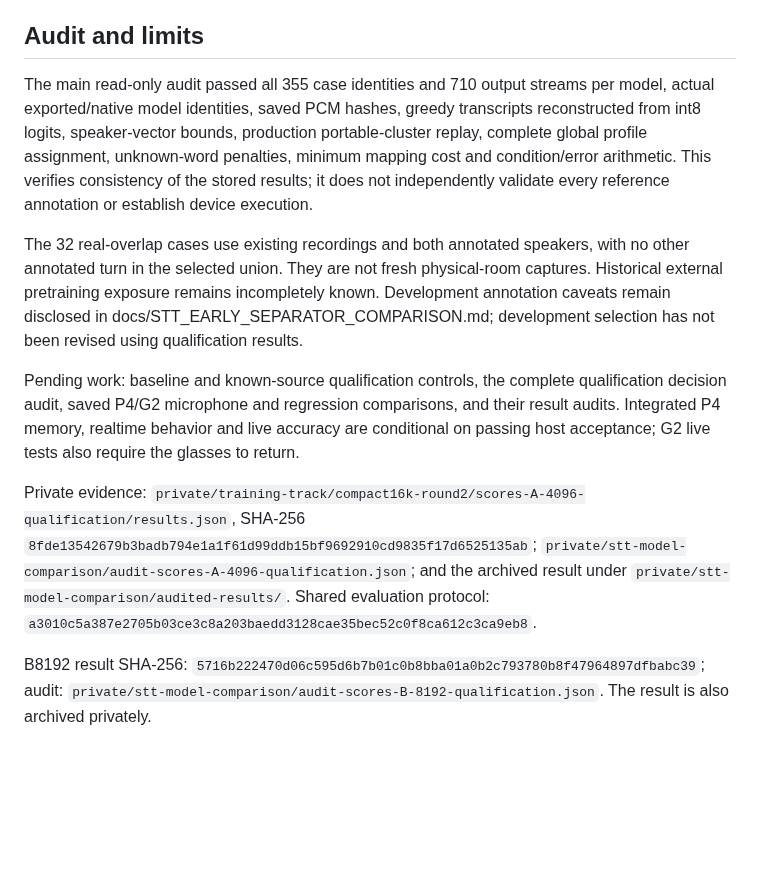
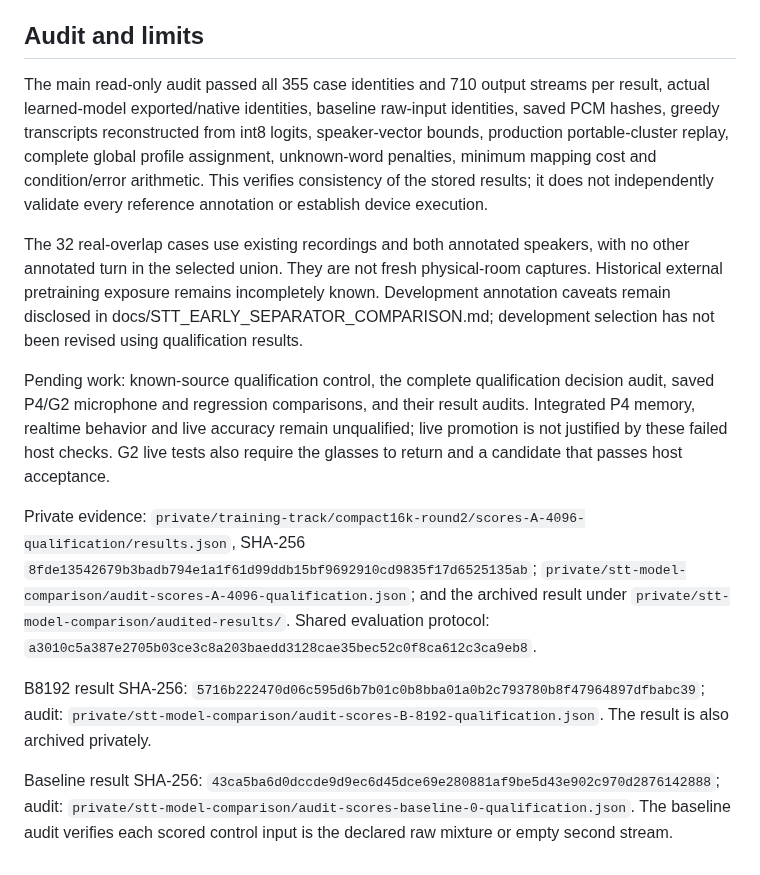
Before and after one commit to CadenGithubB/HardwareOne_Speech_To_Text, a Markdown page: docs/STT_SEPARATOR_QUALIFICATION.md, the part around one of its changes. GitHub-like rendering; blank space fills up the shorter version.

```diff
--- a/docs/STT_SEPARATOR_QUALIFICATION.md
+++ b/docs/STT_SEPARATOR_QUALIFICATION.md
@@ -36,12 +40,14 @@ The oracle acoustic total falls from 9,020 to 8,669 while the primary global pro
 
 ## Audit and limits
 
-The main read-only audit passed all 355 case identities and 710 output streams per model, actual exported/native model identities, saved PCM hashes, greedy transcripts reconstructed from int8 logits, speaker-vector bounds, production portable-cluster replay, complete global profile assignment, unknown-word penalties, minimum mapping cost and condition/error arithmetic. This verifies consistency of the stored results; it does not independently validate every reference annotation or establish device execution.
+The main read-only audit passed all 355 case identities and 710 output streams per result, actual learned-model exported/native identities, baseline raw-input identities, saved PCM hashes, greedy transcripts reconstructed from int8 logits, speaker-vector bounds, production portable-cluster replay, complete global profile assignment, unknown-word penalties, minimum mapping cost and condition/error arithmetic. This verifies consistency of the stored results; it does not independently validate every reference annotation or establish device execution.
 
 The 32 real-overlap cases use existing recordings and both annotated speakers, with no other annotated turn in the selected union. They are not fresh physical-room captures. Historical external pretraining exposure remains incompletely known. Development annotation caveats remain disclosed in docs/STT_EARLY_SEPARATOR_COMPARISON.md; development selection has not been revised using qualification results.
 
-Pending work: baseline and known-source qualification controls, the complete qualification decision audit, saved P4/G2 microphone and regression comparisons, and their result audits. Integrated P4 memory, realtime behavior and live accuracy are conditional on passing host acceptance; G2 live tests also require the glasses to return.
+Pending work: known-source qualification control, the complete qualification decision audit, saved P4/G2 microphone and regression comparisons, and their result audits. Integrated P4 memory, realtime behavior and live accuracy remain unqualified; live promotion is not justified by these failed host checks. G2 live tests also require the glasses to return and a candidate that passes host acceptance.
 
 Private evidence: `private/training-track/compact16k-round2/scores-A-4096-qualification/results.json`, SHA-256 `8fde13542679b3badb794e1a1f61d99ddb15bf9692910cd9835f17d6525135ab`; `private/stt-model-comparison/audit-scores-A-4096-qualification.json`; and the archived result under `private/stt-model-comparison/audited-results/`. Shared evaluation protocol: `a3010c5a387e2705b03ce3c8a203baedd3128cae35bec52c0f8ca612c3ca9eb8`.
 
 B8192 result SHA-256: `5716b222470d06c595d6b7b01c0b8bba01a0b2c793780b8f47964897dfbabc39`; audit: `private/stt-model-comparison/audit-scores-B-8192-qualification.json`. The result is also archived privately.
+
+Baseline result SHA-256: `43ca5ba6d0dccde9d9ec6d45dce69e280881af9be5d43e902c970d2876142888`; audit: `private/stt-model-comparison/audit-scores-baseline-0-qualification.json`. The baseline audit verifies each scored control input is the declared raw mixture or empty second stream.
```
Also changed, not shown: other parts of docs/STT_SEPARATOR_QUALIFICATION.md (+21 -17 lines), docs/STT_PRODUCT_HANDOFF.md (+2 -0 lines).
